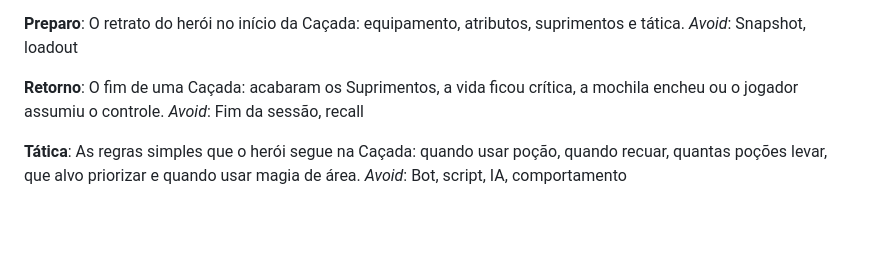
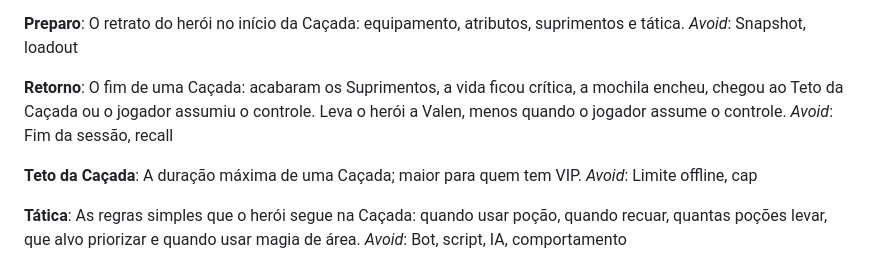
Before and after one commit to guilhermewylde-stack/Valengard, a Markdown page: GLOSSARY.md, the part around the change. GitHub-like rendering; blank space fills up the shorter version.

Commit message:
Decidir as regras da Caçada offline
Co-Authored-By: Claude Opus 5.5 <noreply@anthropic.com>

```diff
--- a/GLOSSARY.md
+++ b/GLOSSARY.md
@@ -39,8 +39,12 @@ O retrato do herói no início da Caçada: equipamento, atributos, suprimentos e
 _Avoid_: Snapshot, loadout
 
 **Retorno**:
-O fim de uma Caçada: acabaram os Suprimentos, a vida ficou crítica, a mochila encheu ou o jogador assumiu o controle.
+O fim de uma Caçada: acabaram os Suprimentos, a vida ficou crítica, a mochila encheu, chegou ao Teto da Caçada ou o jogador assumiu o controle. Leva o herói a Valen, menos quando o jogador assume o controle.
 _Avoid_: Fim da sessão, recall
+
+**Teto da Caçada**:
+A duração máxima de uma Caçada; maior para quem tem VIP.
+_Avoid_: Limite offline, cap
 
 **Tática**:
 As regras simples que o herói segue na Caçada: quando usar poção, quando recuar, quantas poções levar, que alvo priorizar e quando usar magia de área.
```
Also changed, not shown: 2 other files.
